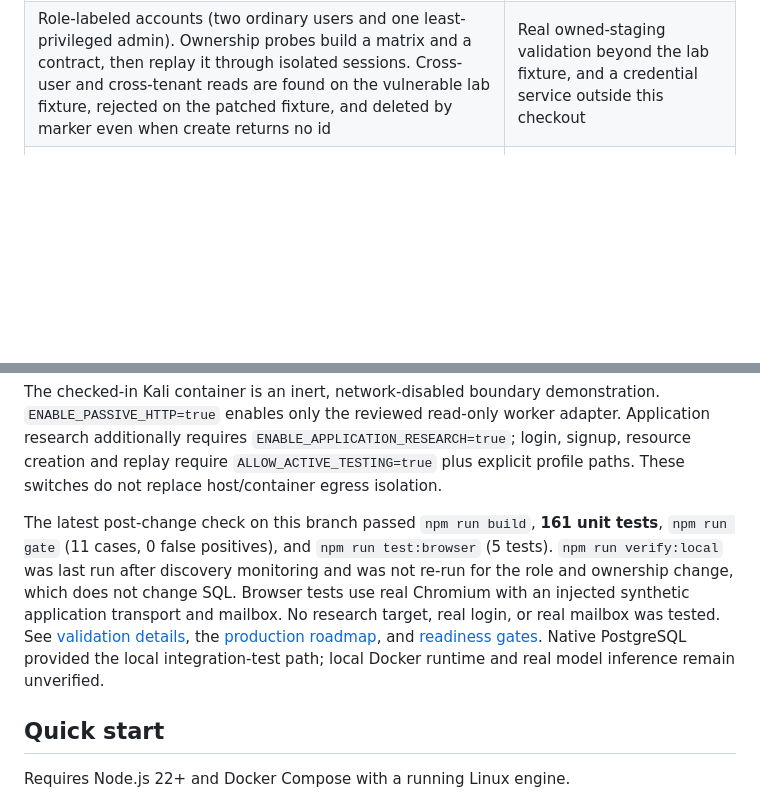
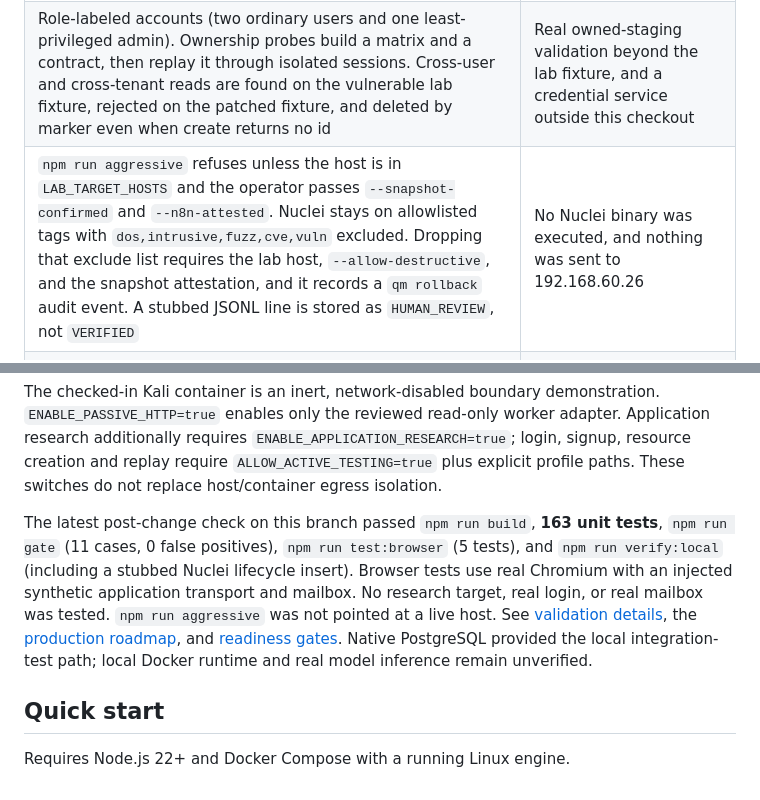
Before and after one commit to amosroger91/anteater-ai, a Markdown page: README.md, 2 parts joined by grey strips. GitHub-like rendering; blank space fills up the shorter version.

Commit message:
Document the snapshot-gated aggressive runner.
Co-Authored-By: Grok <grok@x.ai>

```diff
--- a/README.md
+++ b/README.md
@@ -97,6 +97,7 @@ Phases 0 through 4 of the [bounty earnings plan](docs/BOUNTY_EARNINGS_PLAN.md) a
 | HackerOne intake limited to `https://api.hackerone.com`: injectable fetch, automation class, hash-checked approval, and `program_approvals` | A named human approving three real handles. The library does not call the live API and does not read credentials from the environment |
 | Lab staging loop: a seeded IDOR is reproduced, the patched variant is rejected, and `SUBMITTED` requires a human reviewer | Impact-ranked reports and a human submission against a real program |
 | Role-labeled accounts (two ordinary users and one least-privileged admin). Ownership probes build a matrix and a contract, then replay it through isolated sessions. Cross-user and cross-tenant reads are found on the vulnerable lab fixture, rejected on the patched fixture, and deleted by marker even when create returns no id | Real owned-staging validation beyond the lab fixture, and a credential service outside this checkout |
+| `npm run aggressive` refuses unless the host is in `LAB_TARGET_HOSTS` and the operator passes `--snapshot-confirmed` and `--n8n-attested`. Nuclei stays on allowlisted tags with `dos,intrusive,fuzz,cve,vuln` excluded. Dropping that exclude list requires the lab host, `--allow-destructive`, and the snapshot attestation, and it records a `qm rollback` audit event. A stubbed JSONL line is stored as `HUMAN_REVIEW`, not `VERIFIED` | No Nuclei binary was executed, and nothing was sent to 192.168.60.26 |
 | Fourteen coverage checks and a 20-reference WSTG/ASVS registry. Paid detectors for takeover, exposed source and environment files, public admin content, credentialed CORS, auth redirects, and keys in JavaScript are fixture-gated. Missing security headers are `info` | Those detectors are not yet called by the live worker. A header nit is not a submission |
 | Deterministic replay for `VERIFIED`, and a human actor plus reviewer name for `SUBMITTED` | Evidence key management |
 | Budgeted discovery monitor for automation-permitted programs: certificate transparency, passive DNS, and Subfinder stay injectable; only a newly exposed in-scope host is queued | The monitor does not fetch a discovered host. A later worker does, and only for a queued in-scope asset |
@@ -106,7 +107,7 @@ Phases 0 through 4 of the [bounty earnings plan](docs/BOUNTY_EARNINGS_PLAN.md) a
 
 The checked-in Kali container is an inert, network-disabled boundary demonstration. `ENABLE_PASSIVE_HTTP=true` enables only the reviewed read-only worker adapter. Application research additionally requires `ENABLE_APPLICATION_RESEARCH=true`; login, signup, resource creation and replay require `ALLOW_ACTIVE_TESTING=true` plus explicit profile paths. These switches do not replace host/container egress isolation.
 
-The latest post-change check on this branch passed `npm run build`, **161 unit tests**, `npm run gate` (11 cases, 0 false positives), and `npm run test:browser` (5 tests). `npm run verify:local` was last run after discovery monitoring and was not re-run for the role and ownership change, which does not change SQL. Browser tests use real Chromium with an injected synthetic application transport and mailbox. No research target, real login, or real mailbox was tested. See [validation details](docs/VALIDATION.md), the [production roadmap](docs/PRODUCTION_ROADMAP.md), and [readiness gates](docs/READINESS.md). Native PostgreSQL provided the local integration-test path; local Docker runtime and real model inference remain unverified.
+The latest post-change check on this branch passed `npm run build`, **163 unit tests**, `npm run gate` (11 cases, 0 false positives), `npm run test:browser` (5 tests), and `npm run verify:local` (including a stubbed Nuclei lifecycle insert). Browser tests use real Chromium with an injected synthetic application transport and mailbox. No research target, real login, or real mailbox was tested. `npm run aggressive` was not pointed at a live host. See [validation details](docs/VALIDATION.md), the [production roadmap](docs/PRODUCTION_ROADMAP.md), and [readiness gates](docs/READINESS.md). Native PostgreSQL provided the local integration-test path; local Docker runtime and real model inference remain unverified.
 
 ## Quick start
 
```
Also changed, not shown: other parts of README.md (+1 -1 lines).
